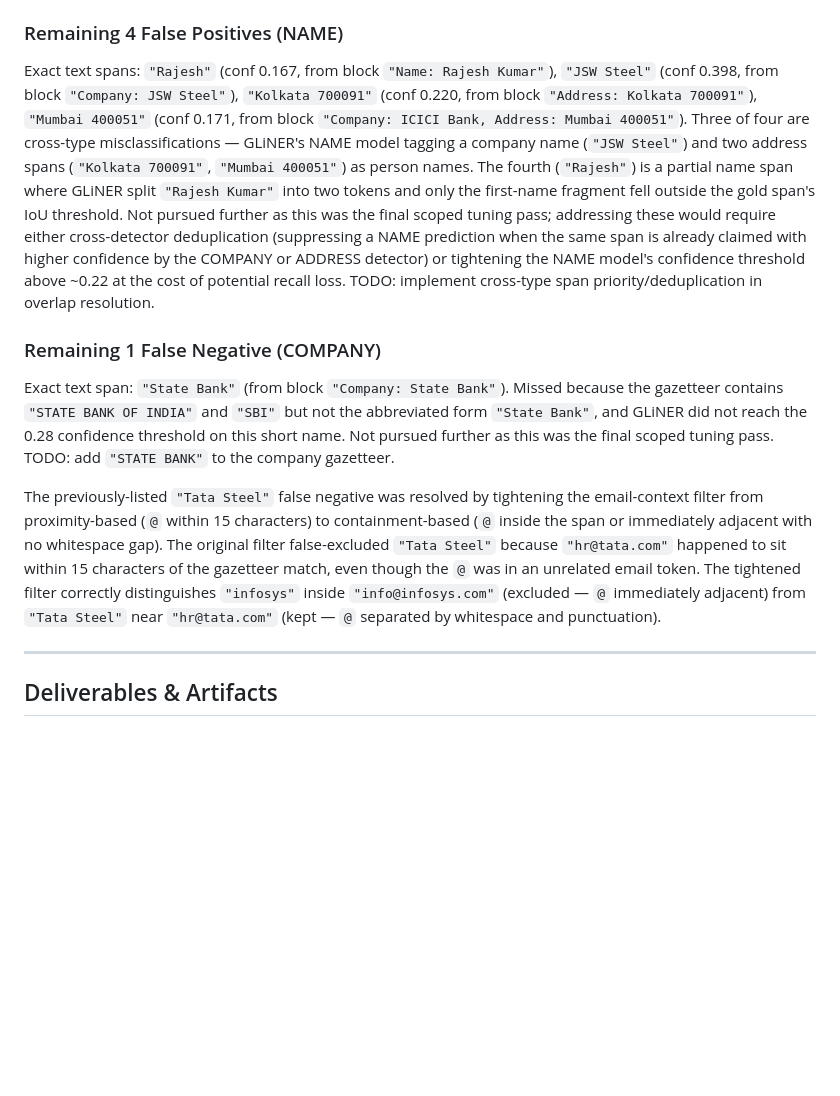
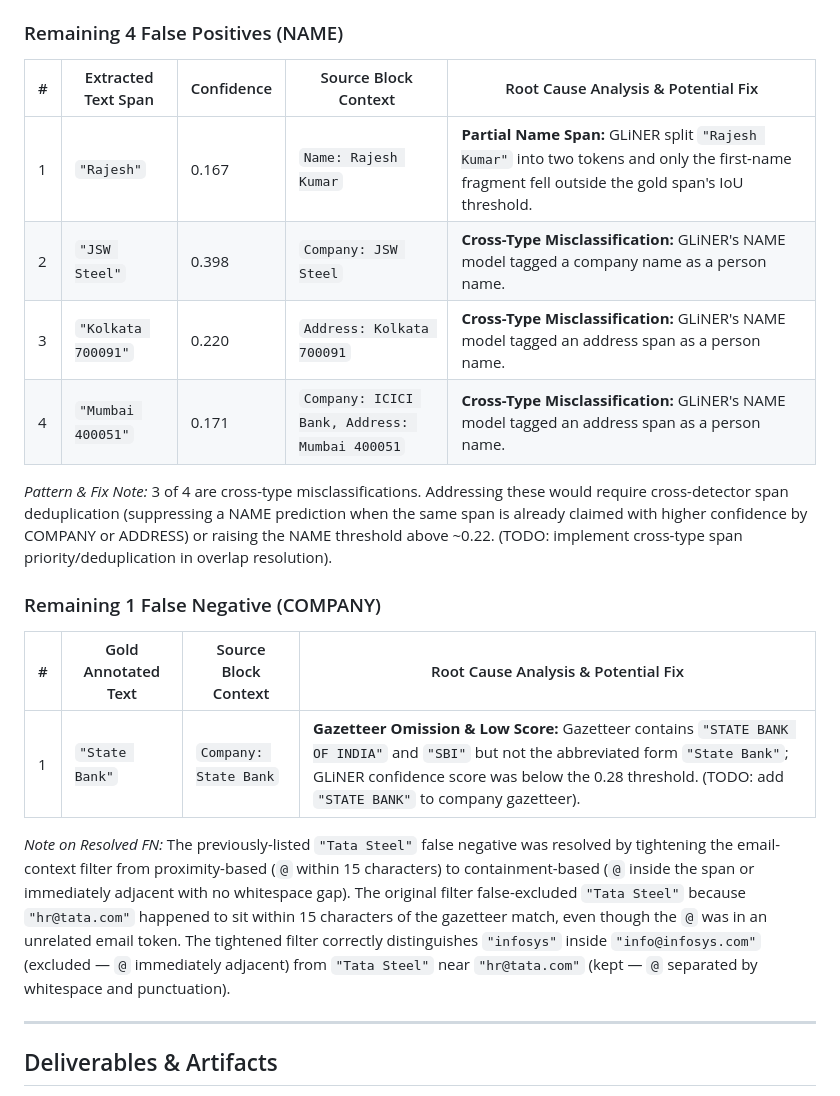
Before and after one commit to greeshma-ch/PII-Redaction-Tool, a Markdown page: EVALUATION.md, the part around the change. Drawn GitHub-style; blank space fills up the shorter version.

Commit message:
docs: reformat remaining 4 NAME FPs and 1 COMPANY FN into markdown tables in EVALUATION.md

```diff
--- a/EVALUATION.md
+++ b/EVALUATION.md
@@ -118,12 +118,23 @@ All empirical false-positive/false-negative fixes (NAME stoplist, COMPANY email-
 A time-boxed investigation branch (`address-multicell-attempt`) tested whether ADDRESS false negatives were caused by addresses spanning multiple adjacent table cells. Empirical extraction revealed **none** of the 8 FNs were multi-cell splits — all were single-cell `"City PIN"` patterns where GLiNER detected only the PIN fragment. The branch was abandoned, and the actual root cause (PIN-city span merging) was fixed separately in `detectors/addresses.py`.
 
 ### Remaining 4 False Positives (NAME)
-Exact text spans: `"Rajesh"` (conf 0.167, from block `"Name: Rajesh Kumar"`), `"JSW Steel"` (conf 0.398, from block `"Company: JSW Steel"`), `"Kolkata 700091"` (conf 0.220, from block `"Address: Kolkata 700091"`), `"Mumbai 400051"` (conf 0.171, from block `"Company: ICICI Bank, Address: Mumbai 400051"`). Three of four are cross-type misclassifications — GLiNER's NAME model tagging a company name (`"JSW Steel"`) and two address spans (`"Kolkata 700091"`, `"Mumbai 400051"`) as person names. The fourth (`"Rajesh"`) is a partial name span where GLiNER split `"Rajesh Kumar"` into two tokens and only the first-name fragment fell outside the gold span's IoU threshold. Not pursued further as this was the final scoped tuning pass; addressing these would require either cross-detector deduplication (suppressing a NAME prediction when the same span is already claimed with higher confidence by the COMPANY or ADDRESS detector) or tightening the NAME model's confidence threshold above ~0.22 at the cost of potential recall loss. TODO: implement cross-type span priority/deduplication in overlap resolution.
+
+| # | Extracted Text Span | Confidence | Source Block Context | Root Cause Analysis & Potential Fix |
+|---|---|---|---|---|
+| 1 | `"Rajesh"` | 0.167 | `Name: Rajesh Kumar` | **Partial Name Span:** GLiNER split `"Rajesh Kumar"` into two tokens and only the first-name fragment fell outside the gold span's IoU threshold. |
+| 2 | `"JSW Steel"` | 0.398 | `Company: JSW Steel` | **Cross-Type Misclassification:** GLiNER's NAME model tagged a company name as a person name. |
+| 3 | `"Kolkata 700091"` | 0.220 | `Address: Kolkata 700091` | **Cross-Type Misclassification:** GLiNER's NAME model tagged an address span as a person name. |
+| 4 | `"Mumbai 400051"` | 0.171 | `Company: ICICI Bank, Address: Mumbai 400051` | **Cross-Type Misclassification:** GLiNER's NAME model tagged an address span as a person name. |
+
+*Pattern & Fix Note:* 3 of 4 are cross-type misclassifications. Addressing these would require cross-detector span deduplication (suppressing a NAME prediction when the same span is already claimed with higher confidence by COMPANY or ADDRESS) or raising the NAME threshold above ~0.22. (TODO: implement cross-type span priority/deduplication in overlap resolution).
 
 ### Remaining 1 False Negative (COMPANY)
-Exact text span: `"State Bank"` (from block `"Company: State Bank"`). Missed because the gazetteer contains `"STATE BANK OF INDIA"` and `"SBI"` but not the abbreviated form `"State Bank"`, and GLiNER did not reach the 0.28 confidence threshold on this short name. Not pursued further as this was the final scoped tuning pass. TODO: add `"STATE BANK"` to the company gazetteer.
 
-The previously-listed `"Tata Steel"` false negative was resolved by tightening the email-context filter from proximity-based (`@` within 15 characters) to containment-based (`@` inside the span or immediately adjacent with no whitespace gap). The original filter false-excluded `"Tata Steel"` because `"hr@tata.com"` happened to sit within 15 characters of the gazetteer match, even though the `@` was in an unrelated email token. The tightened filter correctly distinguishes `"infosys"` inside `"info@infosys.com"` (excluded — `@` immediately adjacent) from `"Tata Steel"` near `"hr@tata.com"` (kept — `@` separated by whitespace and punctuation).
+| # | Gold Annotated Text | Source Block Context | Root Cause Analysis & Potential Fix |
+|---|---|---|---|
+| 1 | `"State Bank"` | `Company: State Bank` | **Gazetteer Omission & Low Score:** Gazetteer contains `"STATE BANK OF INDIA"` and `"SBI"` but not the abbreviated form `"State Bank"`; GLiNER confidence score was below the 0.28 threshold. (TODO: add `"STATE BANK"` to company gazetteer). |
+
+*Note on Resolved FN:* The previously-listed `"Tata Steel"` false negative was resolved by tightening the email-context filter from proximity-based (`@` within 15 characters) to containment-based (`@` inside the span or immediately adjacent with no whitespace gap). The original filter false-excluded `"Tata Steel"` because `"hr@tata.com"` happened to sit within 15 characters of the gazetteer match, even though the `@` was in an unrelated email token. The tightened filter correctly distinguishes `"infosys"` inside `"info@infosys.com"` (excluded — `@` immediately adjacent) from `"Tata Steel"` near `"hr@tata.com"` (kept — `@` separated by whitespace and punctuation).
 
 ---
 
```
